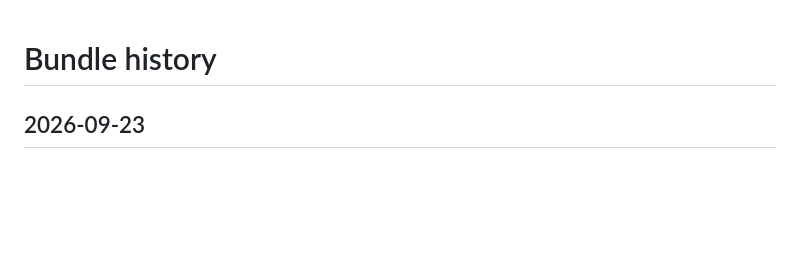
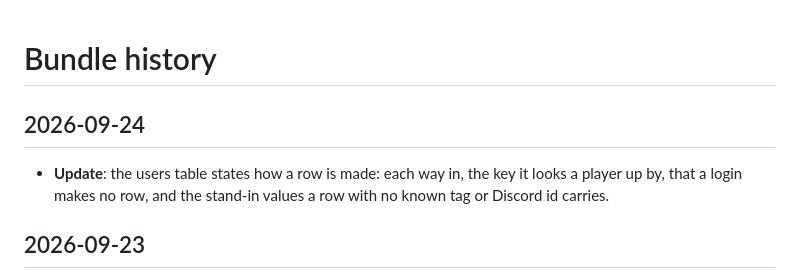
Before and after one commit to Warcraft-Gym/wc3-gym-backend, a Markdown page: docs/okf/log.md, the part around the change. Rendered like a GitHub page; blank space fills up the shorter version.

Commit message:
State how a users row is made in the OKF bundle (#389)
The users table concept lists each way in, the key it looks a player up by, that a login makes no row, and what a row with no known tag or Discord id carries.

Co-Authored-By: Claude Opus 5.5 (1M context) <noreply@anthropic.com>

```diff
--- a/docs/okf/log.md
+++ b/docs/okf/log.md
@@ -1,4 +1,8 @@
 # Bundle history
+
+## 2026-09-24
+
+* **Update**: the users table states how a row is made: each way in, the key it looks a player up by, that a login makes no row, and the stand-in values a row with no known tag or Discord id carries.
 
 ## 2026-09-23
 
```
Also changed, not shown: 2 other files.
